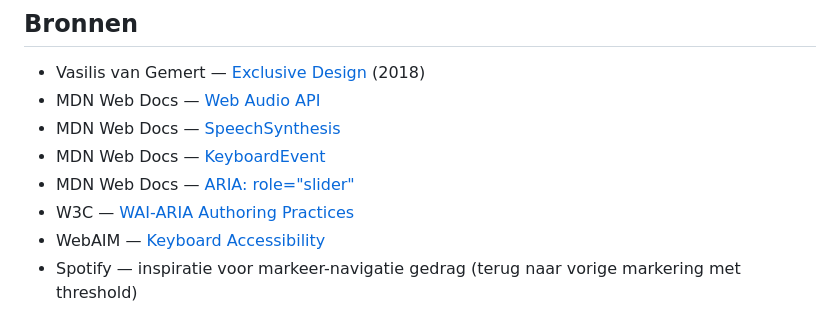
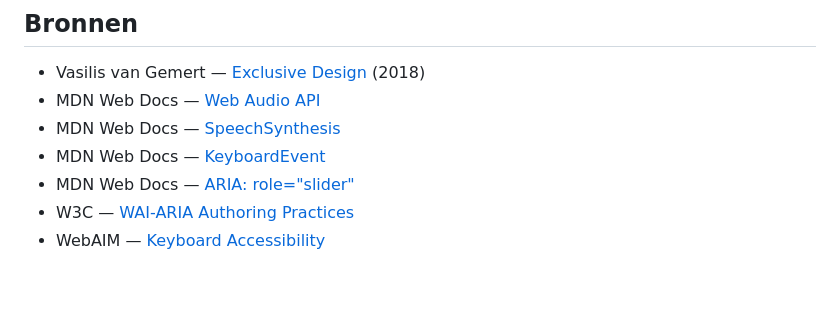
Before and after one commit to Louisemonte03/hcd, a Markdown page: README.md, the part around the change. GitHub-like rendering; blank space fills up the shorter version.

```diff
--- a/README.md
+++ b/README.md
@@ -233,4 +233,3 @@ Er zijn nog een paar fouten is dat de screan reader over de text gaat van de geb
 - MDN Web Docs — [ARIA: role="slider"](https://developer.mozilla.org/en-US/docs/Web/Accessibility/ARIA/Roles/slider_role)
 - W3C — [WAI-ARIA Authoring Practices](https://www.w3.org/WAI/ARIA/apg/)
 - WebAIM — [Keyboard Accessibility](https://webaim.org/techniques/keyboard/)
-- Spotify — inspiratie voor markeer-navigatie gedrag (terug naar vorige markering met threshold)
```
